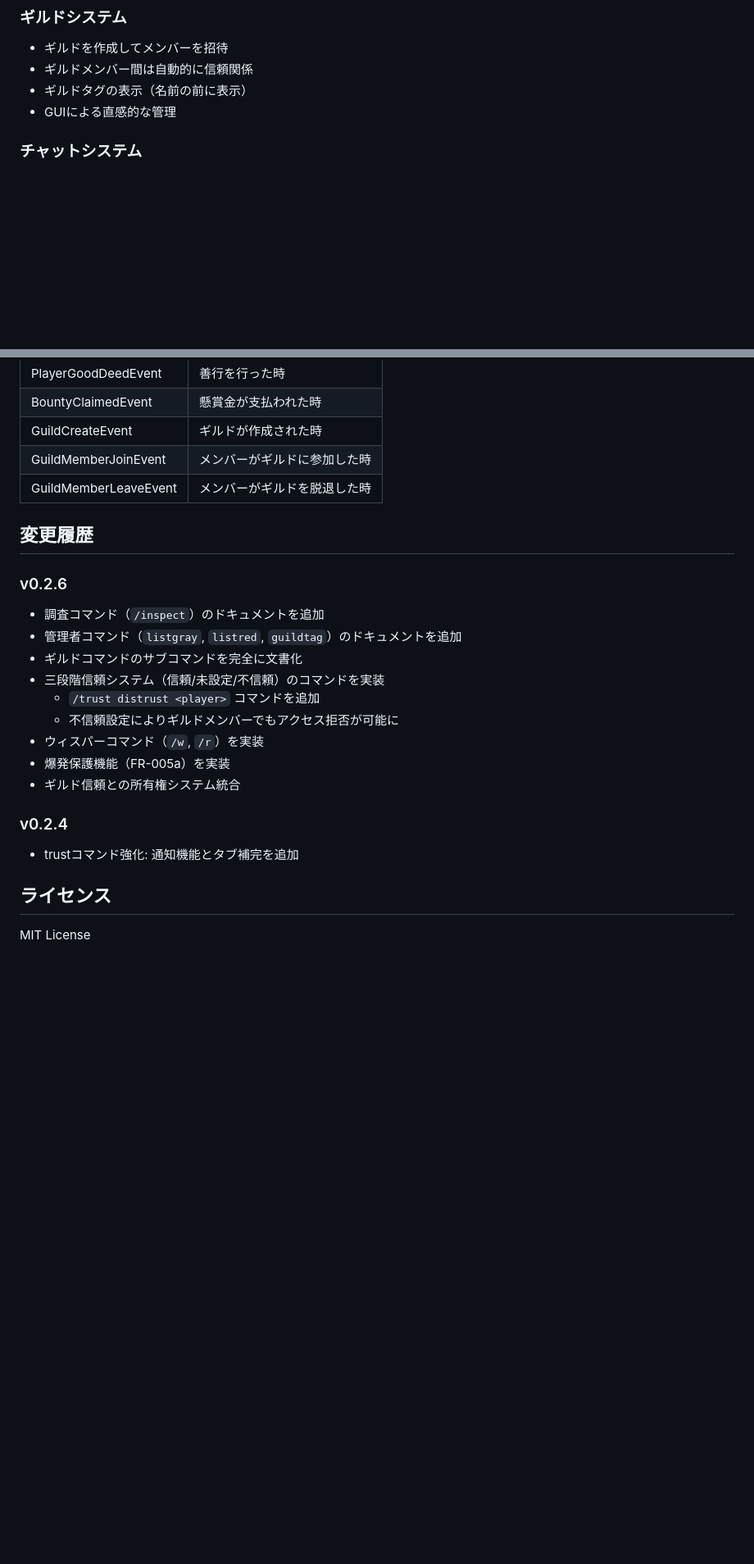
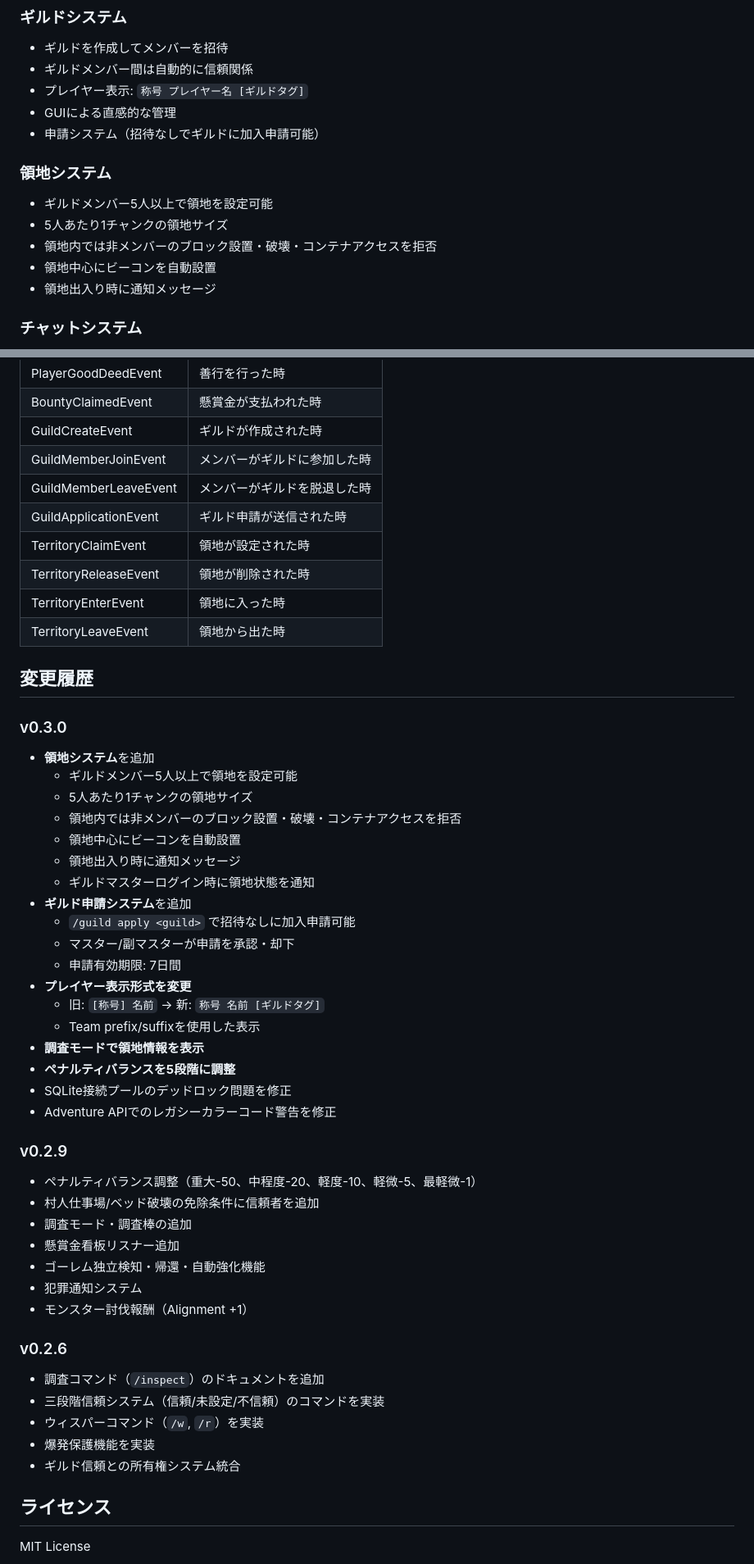
Before and after one commit to 0x48lab/notoriety, a Markdown page: README.md, 2 parts joined by grey strips. Shown at 82% size. Drawn GitHub-style; blank space fills up the shorter version.

Commit message:
docs: README.mdをv0.3.0の仕様に更新（領地・申請・ペナルティ5段階）

```diff
--- a/README.md
+++ b/README.md
@@ -43,8 +43,17 @@
 
 - ギルドを作成してメンバーを招待
 - ギルドメンバー間は自動的に信頼関係
-- ギルドタグの表示（名前の前に表示）
+- プレイヤー表示: `称号 プレイヤー名 [ギルドタグ]`
 - GUIによる直感的な管理
+- 申請システム（招待なしでギルドに加入申請可能）
+
+### 領地システム
+
+- ギルドメンバー5人以上で領地を設定可能
+- 5人あたり1チャンクの領地サイズ
+- 領地内では非メンバーのブロック設置・破壊・コンテナアクセスを拒否
+- 領地中心にビーコンを自動設置
+- 領地出入り時に通知メッセージ
 
 ### チャットシステム
 
@@ -270,24 +301,52 @@ val isTrusted = api.isTrusted(owner, accessor)
 | GuildCreateEvent | ギルドが作成された時 |
 | GuildMemberJoinEvent | メンバーがギルドに参加した時 |
 | GuildMemberLeaveEvent | メンバーがギルドを脱退した時 |
+| GuildApplicationEvent | ギルド申請が送信された時 |
+| TerritoryClaimEvent | 領地が設定された時 |
+| TerritoryReleaseEvent | 領地が削除された時 |
+| TerritoryEnterEvent | 領地に入った時 |
+| TerritoryLeaveEvent | 領地から出た時 |
 
 ## 変更履歴
+
+### v0.3.0
+
+- **領地システム**を追加
+  - ギルドメンバー5人以上で領地を設定可能
+  - 5人あたり1チャンクの領地サイズ
+  - 領地内では非メンバーのブロック設置・破壊・コンテナアクセスを拒否
+  - 領地中心にビーコンを自動設置
+  - 領地出入り時に通知メッセージ
+  - ギルドマスターログイン時に領地状態を通知
+- **ギルド申請システム**を追加
+  - `/guild apply <guild>` で招待なしに加入申請可能
+  - マスター/副マスターが申請を承認・却下
+  - 申請有効期限: 7日間
+- **プレイヤー表示形式を変更**
+  - 旧: `[称号] 名前` → 新: `称号 名前 [ギルドタグ]`
+  - Team prefix/suffixを使用した表示
+- **調査モードで領地情報を表示**
+- **ペナルティバランスを5段階に調整**
+- SQLite接続プールのデッドロック問題を修正
+- Adventure APIでのレガシーカラーコード警告を修正
+
+### v0.2.9
+
+- ペナルティバランス調整（重大-50、中程度-20、軽度-10、軽微-5、最軽微-1）
+- 村人仕事場/ベッド破壊の免除条件に信頼者を追加
+- 調査モード・調査棒の追加
+- 懸賞金看板リスナー追加
+- ゴーレム独立検知・帰還・自動強化機能
+- 犯罪通知システム
+- モンスター討伐報酬（Alignment +1）
 
 ### v0.2.6
 
 - 調査コマンド（`/inspect`）のドキュメントを追加
-- 管理者コマンド（`listgray`, `listred`, `guildtag`）のドキュメントを追加
-- ギルドコマンドのサブコマンドを完全に文書化
 - 三段階信頼システム（信頼/未設定/不信頼）のコマンドを実装
-  - `/trust distrust <player>` コマンドを追加
-  - 不信頼設定によりギルドメンバーでもアクセス拒否が可能に
 - ウィスパーコマンド（`/w`, `/r`）を実装
-- 爆発保護機能（FR-005a）を実装
+- 爆発保護機能を実装
 - ギルド信頼との所有権システム統合
-
-### v0.2.4
-
-- trustコマンド強化: 通知機能とタブ補完を追加
 
 ## ライセンス
 
```
Also changed, not shown: other parts of README.md (+30 -8 lines).
